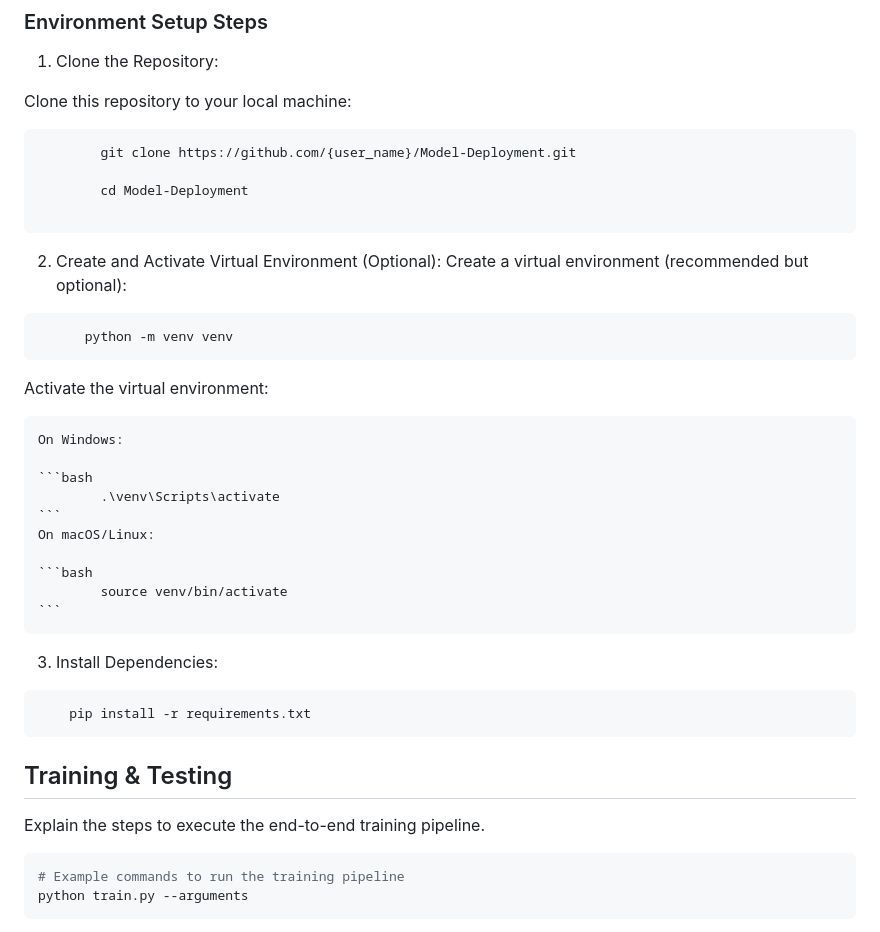
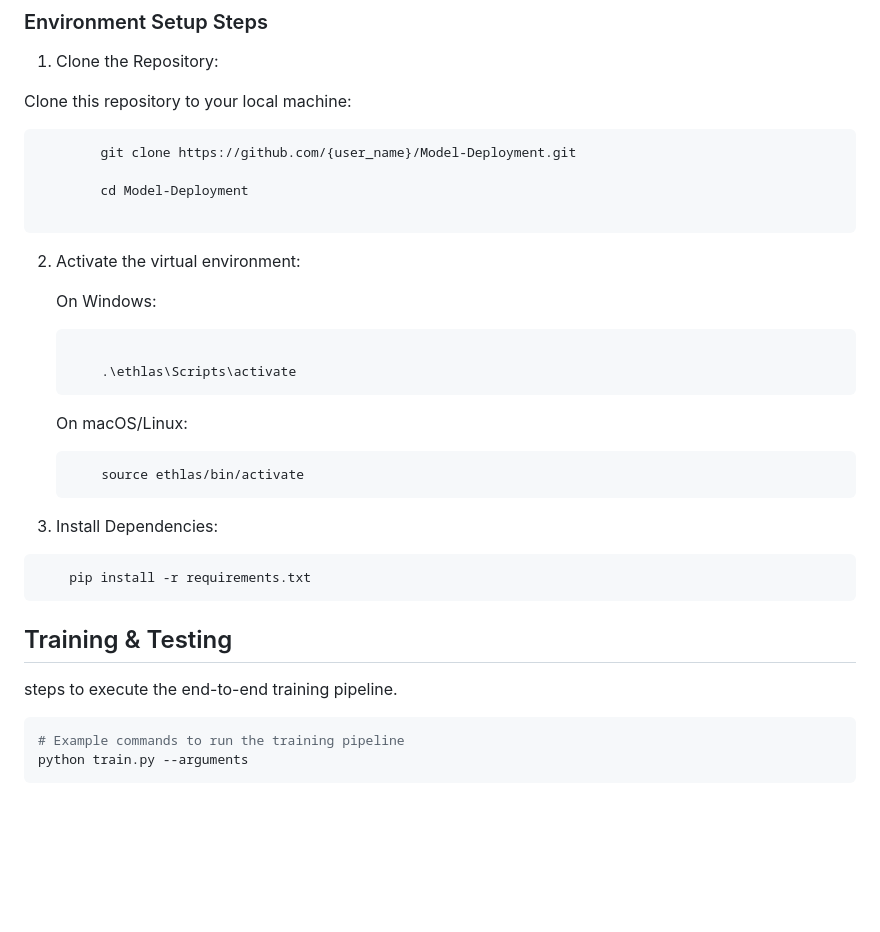
Before and after one commit to BSP-SP/Model-Deployment, a Markdown page: README.md, the part around the change. GitHub-like rendering; blank space fills up the shorter version.

Commit message:
final readme

````diff
--- a/README.md
+++ b/README.md
@@ -90,24 +90,22 @@ Clone this repository to your local machine:
         cd Model-Deployment
 
 ```
-2. Create and Activate Virtual Environment (Optional):
-    Create a virtual environment (recommended but optional):
-```bash
-      python -m venv venv
-```
 
-Activate the virtual environment:
+2. Activate the virtual environment:
 
     On Windows:
 
     ```bash
-            .\venv\Scripts\activate
+
+        .\ethlas\Scripts\activate
     ```
+
     On macOS/Linux:
 
     ```bash
-            source venv/bin/activate
+        source ethlas/bin/activate
     ```
+
 3. Install Dependencies:
 
 ```bash
@@ -115,7 +113,7 @@ Activate the virtual environment:
 ```
 ## Training & Testing
 
-Explain the steps to execute the end-to-end training pipeline.
+steps to execute the end-to-end training pipeline.
 
 ```bash
 # Example commands to run the training pipeline
````
